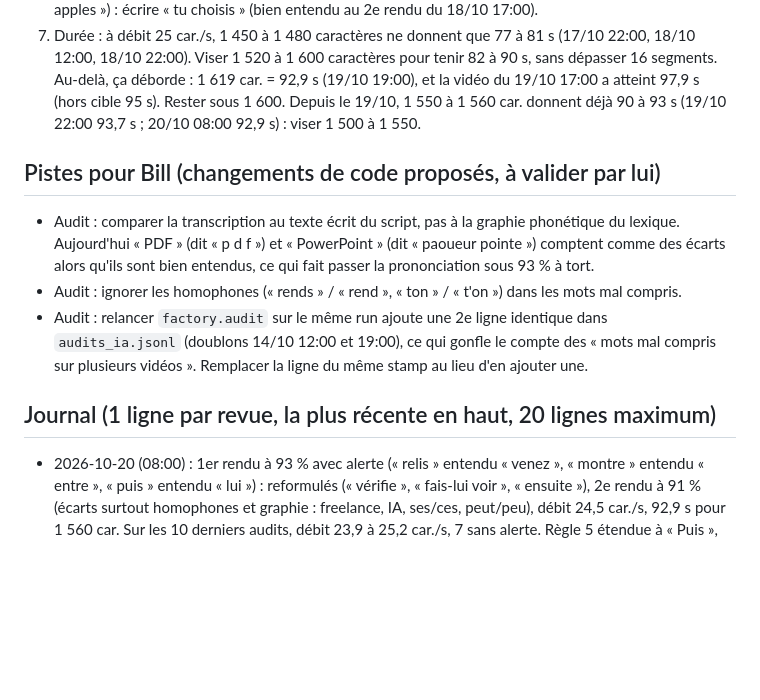
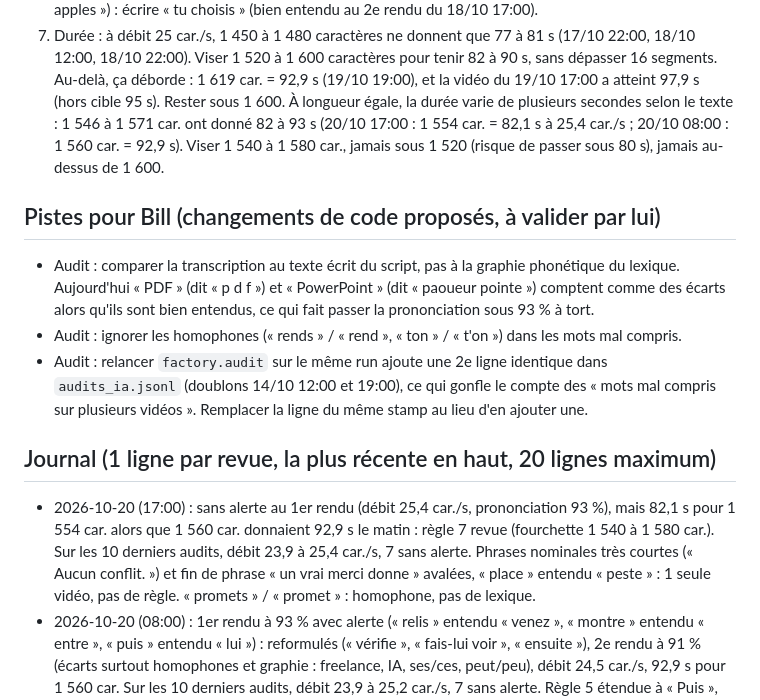
Before and after one commit to BILL11715/tiktok-factory, a Markdown page: AMELIORATIONS_IA.md, the part around the change. Drawn GitHub-style; blank space fills up the shorter version.

Commit message:
ia amélioration 2026-10-20

```diff
--- a/AMELIORATIONS_IA.md
+++ b/AMELIORATIONS_IA.md
@@ -27,7 +27,8 @@ L'agent peut modifier ce fichier et `config/prononciation.json`, jamais le code
 7. Durée : à débit 25 car./s, 1 450 à 1 480 caractères ne donnent que 77 à 81 s (17/10 22:00, 18/10 12:00, 18/10 22:00).
    Viser 1 520 à 1 600 caractères pour tenir 82 à 90 s, sans dépasser 16 segments. Au-delà, ça déborde : 1 619 car. = 92,9 s (19/10 19:00),
    et la vidéo du 19/10 17:00 a atteint 97,9 s (hors cible 95 s). Rester sous 1 600.
-   Depuis le 19/10, 1 550 à 1 560 car. donnent déjà 90 à 93 s (19/10 22:00 93,7 s ; 20/10 08:00 92,9 s) : viser 1 500 à 1 550.
+   À longueur égale, la durée varie de plusieurs secondes selon le texte : 1 546 à 1 571 car. ont donné 82 à 93 s (20/10 17:00 : 1 554 car. = 82,1 s à 25,4 car./s ;
+   20/10 08:00 : 1 560 car. = 92,9 s). Viser 1 540 à 1 580 car., jamais sous 1 520 (risque de passer sous 80 s), jamais au-dessus de 1 600.
 
 ## Pistes pour Bill (changements de code proposés, à valider par lui)
 - Audit : comparer la transcription au texte écrit du script, pas à la graphie phonétique du lexique.
@@ -37,6 +38,9 @@ L'agent peut modifier ce fichier et `config/prononciation.json`, jamais le code
 - Audit : relancer `factory.audit` sur le même run ajoute une 2e ligne identique dans `audits_ia.jsonl` (doublons 14/10 12:00 et 19:00), ce qui gonfle le compte des « mots mal compris sur plusieurs vidéos ». Remplacer la ligne du même stamp au lieu d'en ajouter une.
 
 ## Journal (1 ligne par revue, la plus récente en haut, 20 lignes maximum)
+- 2026-10-20 (17:00) : sans alerte au 1er rendu (débit 25,4 car./s, prononciation 93 %), mais 82,1 s pour 1 554 car. alors que 1 560 car. donnaient 92,9 s le matin :
+  règle 7 revue (fourchette 1 540 à 1 580 car.). Sur les 10 derniers audits, débit 23,9 à 25,4 car./s, 7 sans alerte. Phrases nominales très courtes (« Aucun conflit. »)
+  et fin de phrase « un vrai merci donne » avalées, « place » entendu « peste » : 1 seule vidéo, pas de règle. « promets » / « promet » : homophone, pas de lexique.
 - 2026-10-20 (08:00) : 1er rendu à 93 % avec alerte (« relis » entendu « venez », « montre » entendu « entre », « puis » entendu « lui ») : reformulés
   (« vérifie », « fais-lui voir », « ensuite »), 2e rendu à 91 % (écarts surtout homophones et graphie : freelance, IA, ses/ces, peut/peu), débit 24,5 car./s, 92,9 s
   pour 1 560 car. Sur les 10 derniers audits, débit 23,9 à 25,2 car./s, 7 sans alerte. Règle 5 étendue à « Puis », règle 7 resserrée (1 500 à 1 550 car.).
```
